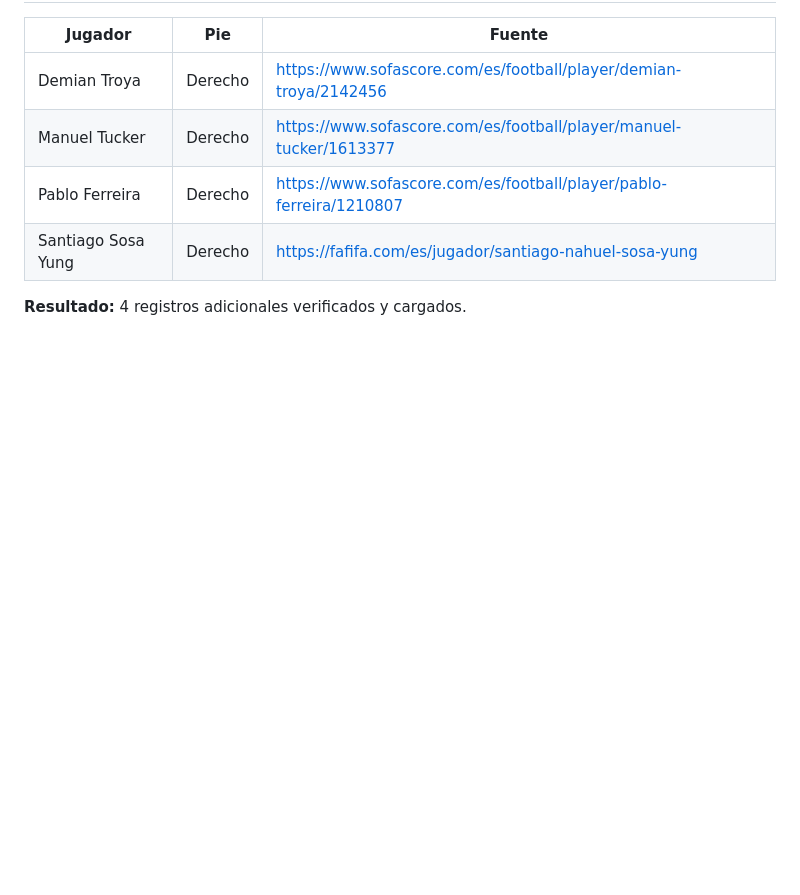
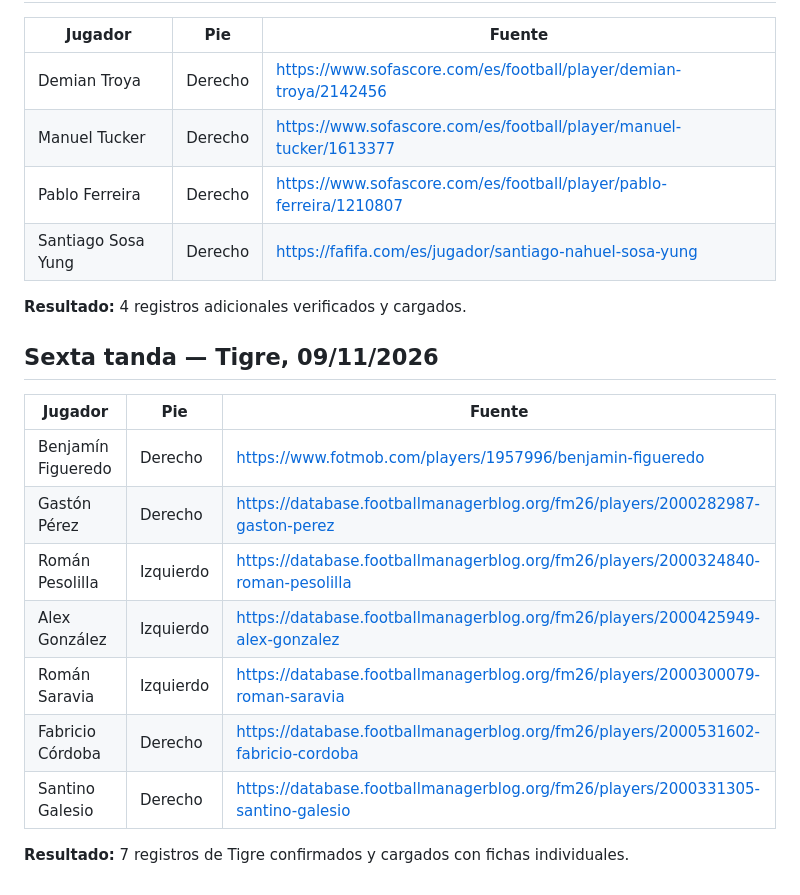
Before and after one commit to carp1901/liga-fc1, a Markdown page: planteles/pies-dominantes-2026.md, the part around the change. GitHub-like rendering; blank space fills up the shorter version.

Commit message:
Documenta tanda de siete jugadores de Tigre

```diff
--- a/planteles/pies-dominantes-2026.md
+++ b/planteles/pies-dominantes-2026.md
@@ -1220,3 +1220,18 @@ Se completan únicamente registros con ficha individual que identifica el pie pr
 | Santiago Sosa Yung | Derecho | https://fafifa.com/es/jugador/santiago-nahuel-sosa-yung |
 
 **Resultado:** 4 registros adicionales verificados y cargados.
+
+
+## Sexta tanda — Tigre, 09/11/2026
+
+| Jugador | Pie | Fuente |
+|---|---|---|
+| Benjamín Figueredo | Derecho | https://www.fotmob.com/players/1957996/benjamin-figueredo |
+| Gastón Pérez | Derecho | https://database.footballmanagerblog.org/fm26/players/2000282987-gaston-perez |
+| Román Pesolilla | Izquierdo | https://database.footballmanagerblog.org/fm26/players/2000324840-roman-pesolilla |
+| Alex González | Izquierdo | https://database.footballmanagerblog.org/fm26/players/2000425949-alex-gonzalez |
+| Román Saravia | Izquierdo | https://database.footballmanagerblog.org/fm26/players/2000300079-roman-saravia |
+| Fabricio Córdoba | Derecho | https://database.footballmanagerblog.org/fm26/players/2000531602-fabricio-cordoba |
+| Santino Galesio | Derecho | https://database.footballmanagerblog.org/fm26/players/2000331305-santino-galesio |
+
+**Resultado:** 7 registros de Tigre confirmados y cargados con fichas individuales.
```
